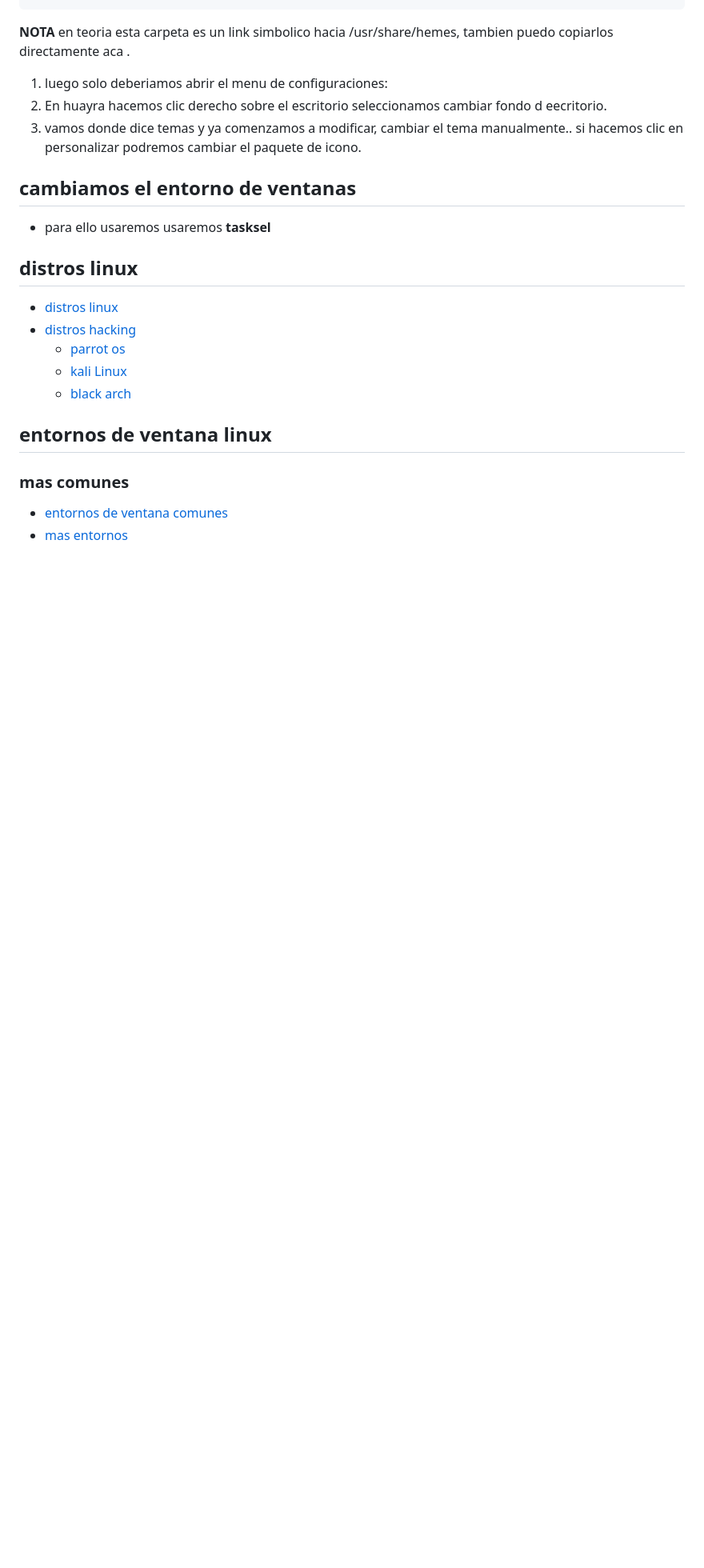
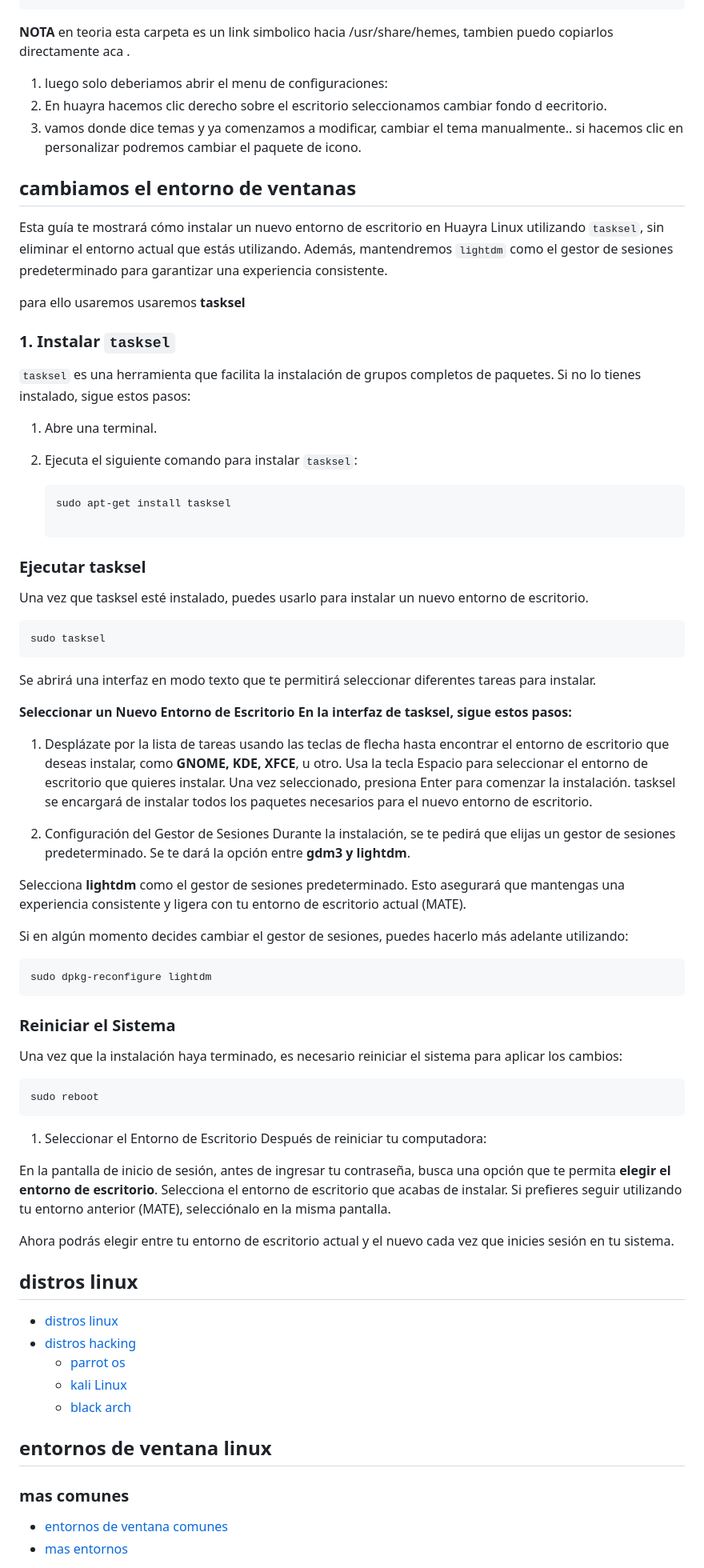
Before and after one commit to guillenec/ticsReglamentos, a Markdown page: clases-tics/config1_huayra/config1_huayra.md, the part around the change. Shown: that part at 80% size. Drawn GitHub-style; blank space fills up the shorter version.

Commit message:
feat: se añade contenido a config1 huayra

````diff
--- a/clases-tics/config1_huayra/config1_huayra.md
+++ b/clases-tics/config1_huayra/config1_huayra.md
@@ -113,7 +113,64 @@ NOTA: [personaliza huayra linux](https://huayra.educar.gob.ar/primeros-pasos/)
 
 ## cambiamos el entorno de ventanas
 
-* para ello usaremos usaremos **tasksel**
+Esta guía te mostrará cómo instalar un nuevo entorno de escritorio en Huayra Linux utilizando `tasksel`, sin eliminar el entorno actual que estás utilizando. Además, mantendremos `lightdm` como el gestor de sesiones predeterminado para garantizar una experiencia consistente.
+
+para ello usaremos usaremos **tasksel**
+
+### 1. Instalar `tasksel`
+
+`tasksel` es una herramienta que facilita la instalación de grupos completos de paquetes. Si no lo tienes instalado, sigue estos pasos:
+
+1. Abre una terminal.
+2. Ejecuta el siguiente comando para instalar `tasksel`:
+
+   ```bash
+   sudo apt-get install tasksel
+
+### Ejecutar tasksel
+
+Una vez que tasksel esté instalado, puedes usarlo para instalar un nuevo entorno de escritorio.
+
+```bash
+sudo tasksel
+```
+
+Se abrirá una interfaz en modo texto que te permitirá seleccionar diferentes tareas para instalar.
+
+**Seleccionar un Nuevo Entorno de Escritorio En la interfaz de tasksel, sigue estos pasos:**
+
+1. Desplázate por la lista de tareas usando las teclas de flecha hasta encontrar el entorno de escritorio que deseas instalar, como **GNOME, KDE, XFCE**, u otro.
+Usa la tecla Espacio para seleccionar el entorno de escritorio que quieres instalar.
+Una vez seleccionado, presiona Enter para comenzar la instalación.
+tasksel se encargará de instalar todos los paquetes necesarios para el nuevo entorno de escritorio.
+
+2. Configuración del Gestor de Sesiones
+Durante la instalación, se te pedirá que elijas un gestor de sesiones predeterminado. Se te dará la opción entre **gdm3 y lightdm**.
+
+Selecciona **lightdm** como el gestor de sesiones predeterminado. Esto asegurará que mantengas una experiencia consistente y ligera con tu entorno de escritorio actual (MATE).
+
+Si en algún momento decides cambiar el gestor de sesiones, puedes hacerlo más adelante utilizando:
+
+```bash
+sudo dpkg-reconfigure lightdm
+```
+
+### Reiniciar el Sistema
+
+Una vez que la instalación haya terminado, es necesario reiniciar el sistema para aplicar los cambios:
+
+```bash
+sudo reboot
+```
+
+1. Seleccionar el Entorno de Escritorio
+Después de reiniciar tu computadora:
+
+En la pantalla de inicio de sesión, antes de ingresar tu contraseña, busca una opción que te permita **elegir el entorno de escritorio**.
+Selecciona el entorno de escritorio que acabas de instalar.
+Si prefieres seguir utilizando tu entorno anterior (MATE), selecciónalo en la misma pantalla.
+
+Ahora podrás elegir entre tu entorno de escritorio actual y el nuevo cada vez que inicies sesión en tu sistema.
 
 ## distros linux
 
````
